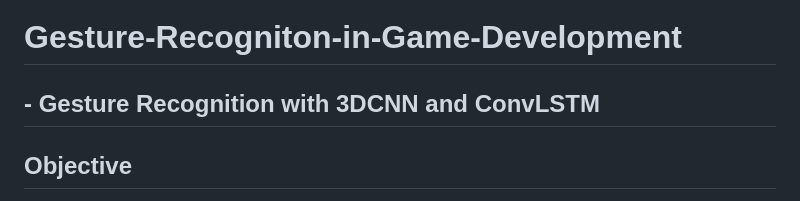
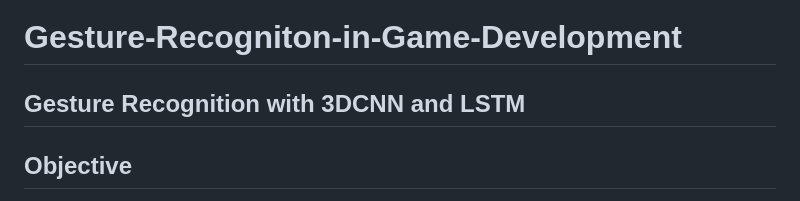
Before and after one commit to Shriya-20/Gesture-Recogniton-in-Game-Development, a Markdown page: README.md, the part around the change. Rendered like a GitHub page.

```diff
--- a/README.md
+++ b/README.md
@@ -1,5 +1,5 @@
 # Gesture-Recogniton-in-Game-Development
-## - Gesture Recognition with 3DCNN and ConvLSTM
+## **Gesture Recognition with 3DCNN and LSTM**
 
 ## Objective
 The goal of this project is to recognize human hand gestures in real-time using a custom-built model trained on the [Jester Dataset](https://www.qualcomm.com/developer/software/jester-dataset). The system aims to detect gestures such as "No Gesture", "swiping left," "swiping right," "thumb up," "thumb down," "zooming in," and "zooming out" to simulate keypress events during gameplay or media interaction.
```
